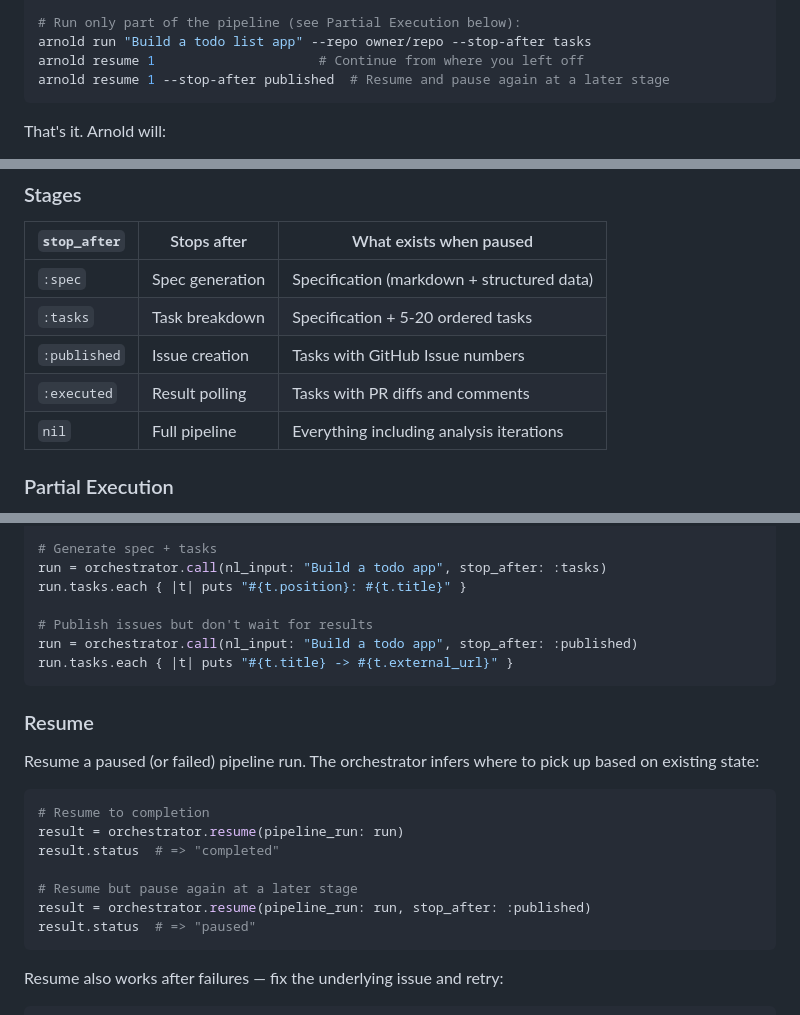
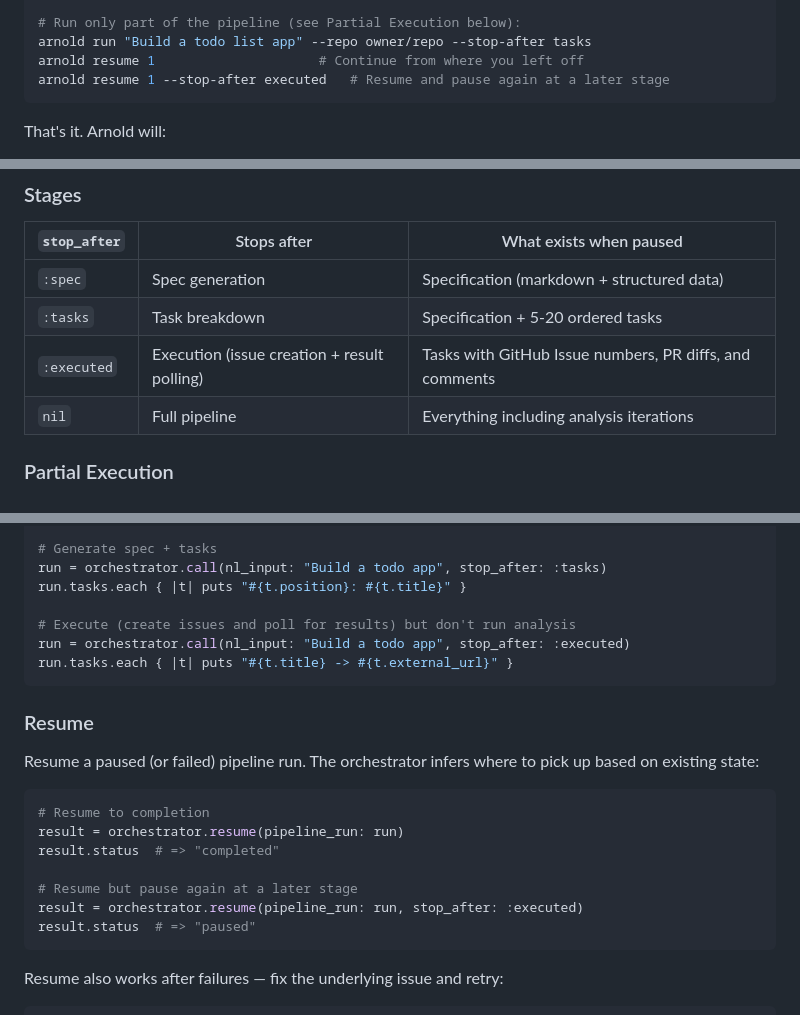
Before and after one commit to ArtifactHQ/Arnold, a Markdown page: README.md, 3 parts joined by grey strips. Rendered like a GitHub page.

````diff
--- a/README.md
+++ b/README.md
@@ -19,7 +19,7 @@ arnold run "Build a todo list app" --provider openai --repo owner/repo
 # Run only part of the pipeline (see Partial Execution below):
 arnold run "Build a todo list app" --repo owner/repo --stop-after tasks
 arnold resume 1                     # Continue from where you left off
-arnold resume 1 --stop-after published  # Resume and pause again at a later stage
+arnold resume 1 --stop-after executed   # Resume and pause again at a later stage
 ```
 
 That's it. Arnold will:
@@ -402,8 +402,7 @@ The pipeline can be paused at any stage and resumed later. This is useful for re
 |--------------|------------|------------------------|
 | `:spec` | Spec generation | Specification (markdown + structured data) |
 | `:tasks` | Task breakdown | Specification + 5-20 ordered tasks |
-| `:published` | Issue creation | Tasks with GitHub Issue numbers |
-| `:executed` | Result polling | Tasks with PR diffs and comments |
+| `:executed` | Execution (issue creation + result polling) | Tasks with GitHub Issue numbers, PR diffs, and comments |
 | `nil` | Full pipeline | Everything including analysis iterations |
 
 ### Partial Execution
@@ -423,8 +422,8 @@ puts run.specification.content  # Review the generated spec
 run = orchestrator.call(nl_input: "Build a todo app", stop_after: :tasks)
 run.tasks.each { |t| puts "#{t.position}: #{t.title}" }
 
-# Publish issues but don't wait for results
-run = orchestrator.call(nl_input: "Build a todo app", stop_after: :published)
+# Execute (create issues and poll for results) but don't run analysis
+run = orchestrator.call(nl_input: "Build a todo app", stop_after: :executed)
 run.tasks.each { |t| puts "#{t.title} -> #{t.external_url}" }
 ```
 
@@ -438,7 +437,7 @@ result = orchestrator.resume(pipeline_run: run)
 result.status  # => "completed"
 
 # Resume but pause again at a later stage
-result = orchestrator.resume(pipeline_run: run, stop_after: :published)
+result = orchestrator.resume(pipeline_run: run, stop_after: :executed)
 result.status  # => "paused"
 ```
 
````
Also changed, not shown: other parts of README.md (+1 -1 lines), specification.md (+18 -18 lines).
